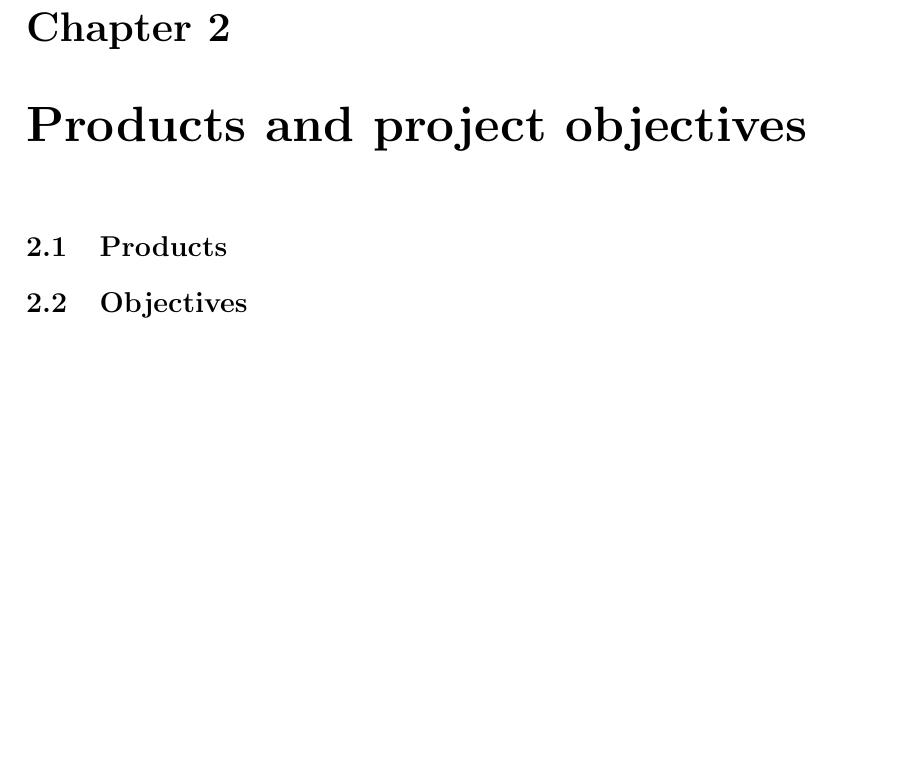
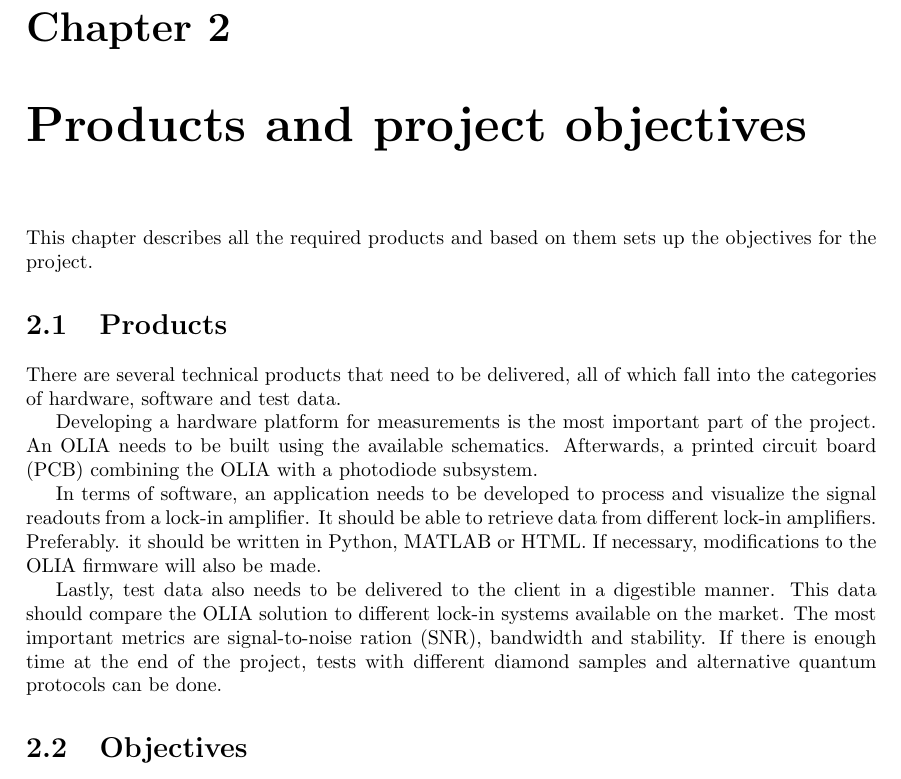
Before and after one commit to Jab4o3/reports_a_nano, a LaTeX thesis (PPlan/document.tex): part of page 4 of 12, cut so that both start at the same text, the shorter picture padded with empty space. Compiled offline with pdfLaTeX.

Commit message:
Added products section

```diff
--- a/PPlan/document.tex
+++ b/PPlan/document.tex
@@ -85,14 +81,16 @@ style=ieee,
 
 
 	\chapter{Products and project objectives}
-	%This chapter describes all the required products and based on them sets up the objectives for the project.
+	This chapter describes all the required products and based on them sets up the objectives for the project.
 
 	\section{Products}
-	%There are two types of products that need to be delivered: professional products and learning products.
+	There are several technical products that need to be delivered, all of which fall into the categories of hardware, software and test data.
 
-	%The professional products consist of several deliverables, which need to be provided to AmI after completion of the project. The main deliverable of the project is the firmware code. Just as important are the data extraction and visualization scripts. The edge computing optimizations should also be documented and reported as a part of the final product. The final report is also an important product, as future work will require some foundation to base further research on.
+	Developing a hardware platform for measurements is the most important part of the project. An OLIA needs to be built using the available schematics. Afterwards, a printed circuit board (PCB) combining the OLIA with a photodiode subsystem.
 
-	%The learning products are there to ensure the student (see Table \ref{involved}) has completed the learning goals for the project. The final report is also an important part of the learning products, as it demonstrates knowledge and the ability to communicate that knowledge. Another important deliverable is the learning report, which is an introspection about the project and its highlights. The last deliverable is the final presentation PowerPoint file, which is not as important as the oral presentation. However, it is still a demonstration of the acquired knowledge and skills during the project.
+	In terms of software, an application needs to be developed to process and visualize the signal readouts from a lock-in amplifier. It should be able to retrieve data from different lock-in amplifiers. Preferably. it should be written in Python, MATLAB or HTML. If necessary, modifications to the OLIA firmware will also be made.
+
+	Lastly, test data also needs to be delivered to the client in a digestible manner. This data should compare the OLIA solution to different lock-in systems available on the market. The most important metrics are signal-to-noise ration (SNR), bandwidth and stability. If there is enough time at the end of the project, tests with different diamond samples and alternative quantum protocols can be done.
 
 	\section{Objectives}
 	%As the chief goal of the project is to expand AmI's pool of knowledge, the project objectives need to align with that goal. It is also important to note that the project is done as a graduation assignment, which means there are learning objectives to be completed in parallel with the professional objectives.
```
Also changed, not shown: PPlan/document.pdf, PPlan/document.tex (6 more changed lines), 4 other files.
